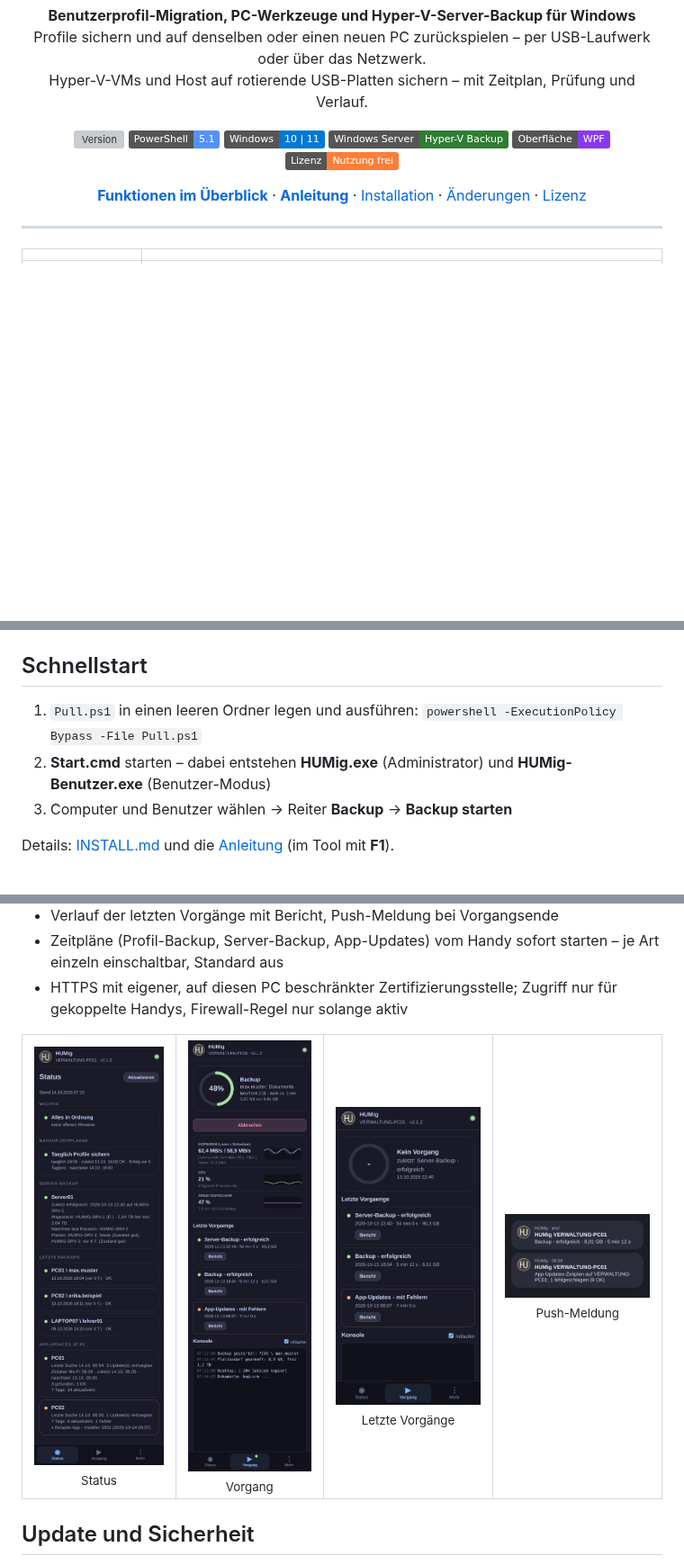
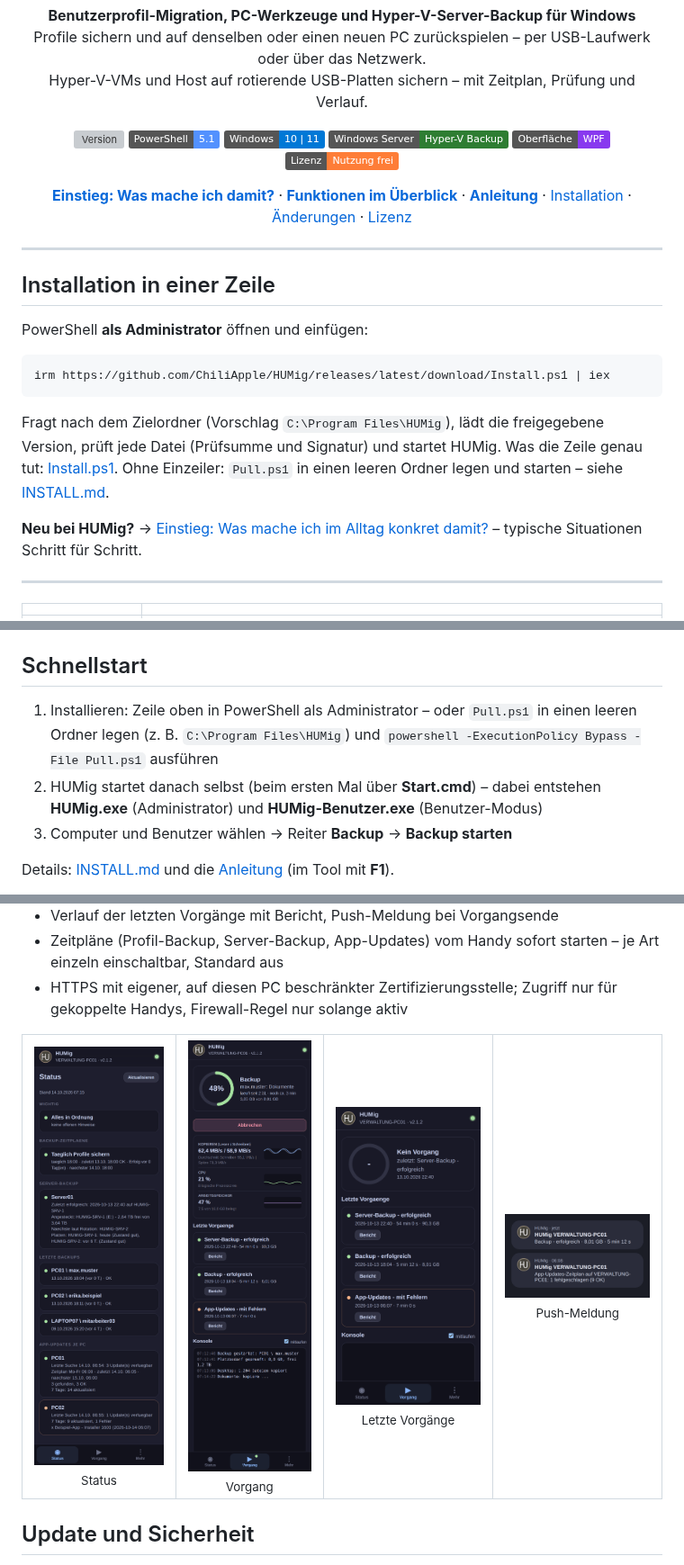
Before and after one commit to ChiliApple/HUMig, a Markdown page: README.md, 3 parts joined by grey strips. Shown at 90% size. Rendered like a GitHub page; pictures changed too: Docs/img/handy_status.png; badges without logos; blank space fills up the shorter version; grey boxes are pictures that could not be loaded.

Commit message:
v2.1.4: Installation in einer Zeile, Pull im leeren Ordner, Einstiegsseite (#58)
v2.1.4: Installation in einer Zeile, Pull im leeren Ordner, Einstiegsseite

````diff
--- a/README.md
+++ b/README.md
@@ -14,12 +14,27 @@ Hyper-V-VMs und Host auf rotierende USB-Platten sichern – mit Zeitplan, Prüfu
 </p>
 
 <p align="center">
+  <a href="https://chiliapple.github.io/HUMig/Docs/Einstieg.html"><b>Einstieg: Was mache ich damit?</b></a> ·
   <a href="https://chiliapple.github.io/HUMig/Docs/Funktionen.html"><b>Funktionen im Überblick</b></a> ·
   <a href="https://chiliapple.github.io/HUMig/Docs/Anleitung.html"><b>Anleitung</b></a> ·
   <a href="INSTALL.md">Installation</a> ·
   <a href="CHANGELOG.md">Änderungen</a> ·
   <a href="LICENSE">Lizenz</a>
 </p>
+
+---
+
+## Installation in einer Zeile
+
+PowerShell **als Administrator** öffnen und einfügen:
+
+```powershell
+irm https://github.com/ChiliApple/HUMig/releases/latest/download/Install.ps1 | iex
+```
+
+Fragt nach dem Zielordner (Vorschlag `C:\Program Files\HUMig`), lädt die freigegebene Version, prüft jede Datei (Prüfsumme und Signatur) und startet HUMig. Was die Zeile genau tut: [Install.ps1](Install.ps1). Ohne Einzeiler: `Pull.ps1` in einen leeren Ordner legen und starten – siehe [INSTALL.md](INSTALL.md).
+
+**Neu bei HUMig?** → [Einstieg: Was mache ich im Alltag konkret damit?](https://chiliapple.github.io/HUMig/Docs/Einstieg.html) – typische Situationen Schritt für Schritt.
 
 ---
 
@@ -45,8 +60,8 @@ Hyper-V-VMs und Host auf rotierende USB-Platten sichern – mit Zeitplan, Prüfu
 
 ## Schnellstart
 
-1. `Pull.ps1` in einen leeren Ordner legen und ausführen: `powershell -ExecutionPolicy Bypass -File Pull.ps1`
-2. **Start.cmd** starten – dabei entstehen **HUMig.exe** (Administrator) und **HUMig-Benutzer.exe** (Benutzer-Modus)
+1. Installieren: Zeile oben in PowerShell als Administrator – oder `Pull.ps1` in einen leeren Ordner legen (z. B. `C:\Program Files\HUMig`) und `powershell -ExecutionPolicy Bypass -File Pull.ps1` ausführen
+2. HUMig startet danach selbst (beim ersten Mal über **Start.cmd**) – dabei entstehen **HUMig.exe** (Administrator) und **HUMig-Benutzer.exe** (Benutzer-Modus)
 3. Computer und Benutzer wählen → Reiter **Backup** → **Backup starten**
 
 Details: [INSTALL.md](INSTALL.md) und die [Anleitung](https://chiliapple.github.io/HUMig/Docs/Anleitung.html) (im Tool mit **F1**).
````
Also changed, not shown: CHANGELOG.md (+9 -0 lines), INSTALL.md (+17 -4 lines), 8 other files.
